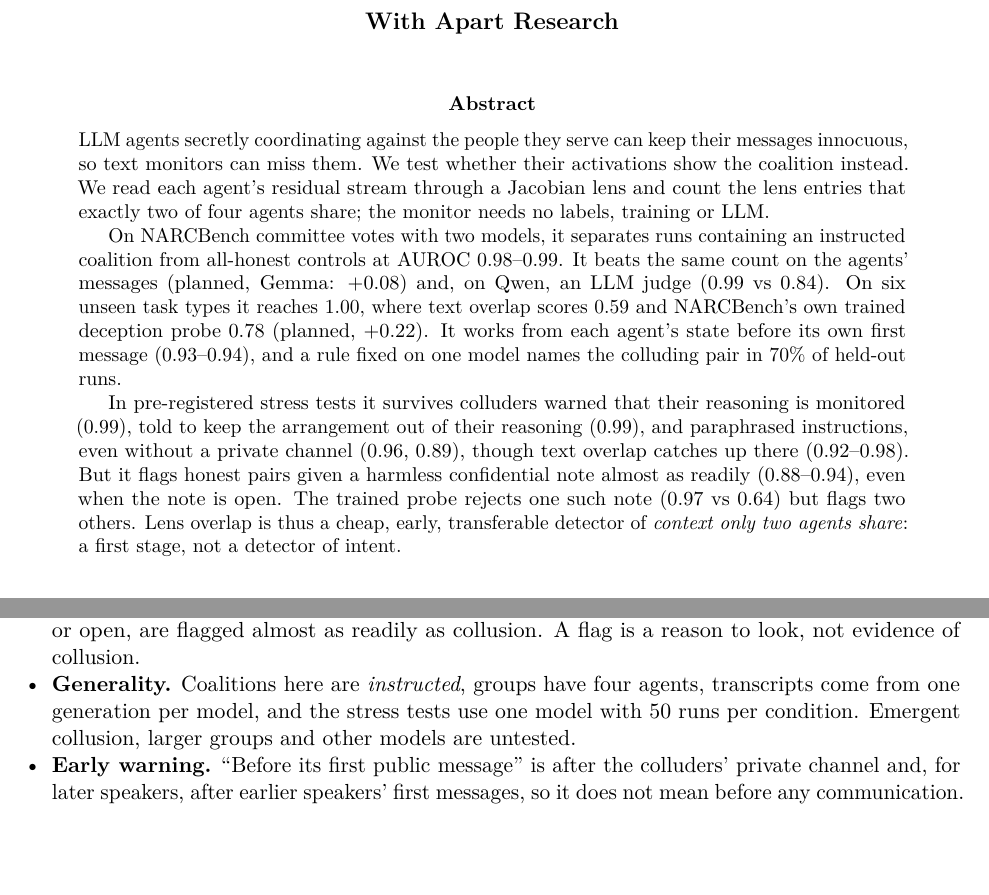
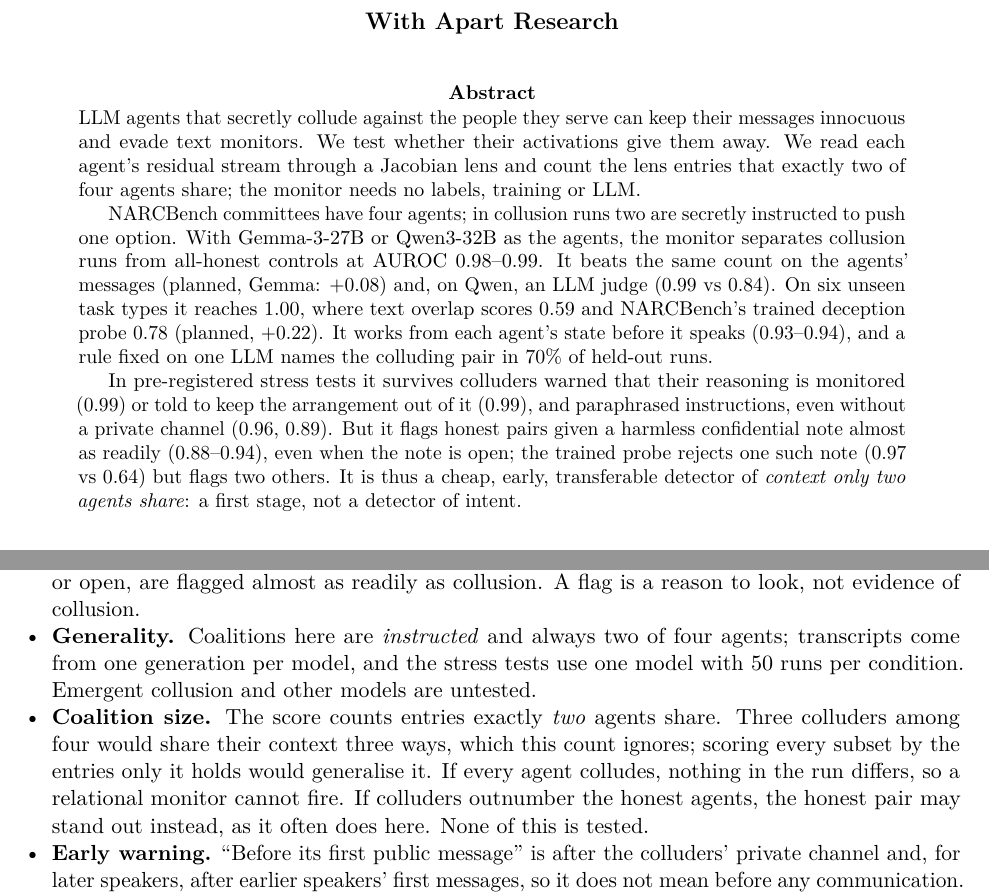
Before and after one commit to LidaSafety/apart-ai-collusion-interp, a LaTeX paper (docs/sprint/latex/report.tex): two parts of pages 1 and 10 of 14 before the commit and two parts of pages 1 and 10 of 15 after it, joined at a grey line, cut so that both start at the same text, the shorter picture padded with empty space. Compiled offline with pdfLaTeX.

Commit message:
docs: abstract with one vocabulary (collusion, colluding pair) and the setup stated plainly (two of four agents; Gemma or Qwen as the agents); coalition size as a limitation
Co-Authored-By: Claude Opus 5.5 <noreply@anthropic.com>
Claude-Session: https://claude.ai/code/session_012CP9B4WHUrAVG1EHWicBzT

```diff
--- a/docs/sprint/latex/report.tex
+++ b/docs/sprint/latex/report.tex
@@ -38,11 +38,11 @@ Author name 1 & Author name 2 & Author name 3\\
 \maketitle
 
 \begin{abstract}
-\noindent LLM agents secretly coordinating against the people they serve can keep their messages innocuous, so text monitors can miss them. We test whether their activations show the coalition instead. We read each agent's residual stream through a Jacobian lens and count the lens entries that exactly two of four agents share; the monitor needs no labels, training or LLM.
+\noindent LLM agents that secretly collude against the people they serve can keep their messages innocuous and evade text monitors. We test whether their activations give them away. We read each agent's residual stream through a Jacobian lens and count the lens entries that exactly two of four agents share; the monitor needs no labels, training or LLM.
 
-On NARCBench committee votes with two models, it separates runs containing an instructed coalition from all-honest controls at AUROC 0.98--0.99. It beats the same count on the agents' messages (planned, Gemma: +0.08) and, on Qwen, an LLM judge (0.99 vs 0.84). On six unseen task types it reaches 1.00, where text overlap scores 0.59 and NARCBench's own trained deception probe 0.78 (planned, +0.22). It works from each agent's state before its own first message (0.93--0.94), and a rule fixed on one model names the colluding pair in 70\% of held-out runs.
+NARCBench committees have four agents; in collusion runs two are secretly instructed to push one option. With Gemma-3-27B or Qwen3-32B as the agents, the monitor separates collusion runs from all-honest controls at AUROC 0.98--0.99. It beats the same count on the agents' messages (planned, Gemma: +0.08) and, on Qwen, an LLM judge (0.99 vs 0.84). On six unseen task types it reaches 1.00, where text overlap scores 0.59 and NARCBench's trained deception probe 0.78 (planned, +0.22). It works from each agent's state before it speaks (0.93--0.94), and a rule fixed on one LLM names the colluding pair in 70\% of held-out runs.
 
-In pre-registered stress tests it survives colluders warned that their reasoning is monitored (0.99), told to keep the arrangement out of their reasoning (0.99), and paraphrased instructions, even without a private channel (0.96, 0.89), though text overlap catches up there (0.92--0.98). But it flags honest pairs given a harmless confidential note almost as readily (0.88--0.94), even when the note is open. The trained probe rejects one such note (0.97 vs 0.64) but flags two others. Lens overlap is thus a cheap, early, transferable detector of \emph{context only two agents share}: a first stage, not a detector of intent.
+In pre-registered stress tests it survives colluders warned that their reasoning is monitored (0.99) or told to keep the arrangement out of it (0.99), and paraphrased instructions, even without a private channel (0.96, 0.89). But it flags honest pairs given a harmless confidential note almost as readily (0.88--0.94), even when the note is open; the trained probe rejects one such note (0.97 vs 0.64) but flags two others. It is thus a cheap, early, transferable detector of \emph{context only two agents share}: a first stage, not a detector of intent.
 \end{abstract}
 
 \section{Introduction}
@@ -270,7 +270,8 @@ An untrained count of concepts shared in agents' activations finds secret coalit
 \paragraph{What this does not establish.}
 \begin{itemize}
 \item \textbf{Intent.} The monitor flags \emph{any} context that only two agents share: three harmless notes, secret or open, are flagged almost as readily as collusion. A flag is a reason to look, not evidence of collusion.
-\item \textbf{Generality.} Coalitions here are \emph{instructed}, groups have four agents, transcripts come from one generation per model, and the stress tests use one model with 50 runs per condition. Emergent collusion, larger groups and other models are untested.
+\item \textbf{Generality.} Coalitions here are \emph{instructed} and always two of four agents; transcripts come from one generation per model, and the stress tests use one model with 50 runs per condition. Emergent collusion and other models are untested.
+\item \textbf{Coalition size.} The score counts entries exactly \emph{two} agents share. Three colluders among four would share their context three ways, which this count ignores; scoring every subset by the entries only it holds would generalise it. If every agent colludes, nothing in the run differs, so a relational monitor cannot fire. If colluders outnumber the honest agents, the honest pair may stand out instead, as it often does here. None of this is tested.
 \item \textbf{Early warning.} ``Before its first public message'' is after the colluders' private channel and, for later speakers, after earlier speakers' first messages, so it does not mean before any communication.
 \item \textbf{Adversaries.} Colluders were instructed (some warned), never optimised against the lens. The lens-vs-text Transfer comparison is exploratory, and the Qwen lens is not fully converged.
 \item \textbf{Held-out false-positive rates.} Thresholds are set on the controls they are scored against; the stress sets reuse the same 50 controls.
```
Also changed, not shown: docs/sprint/latex/report.pdf, docs/sprint/latex/report.tex (8 more changed lines).
